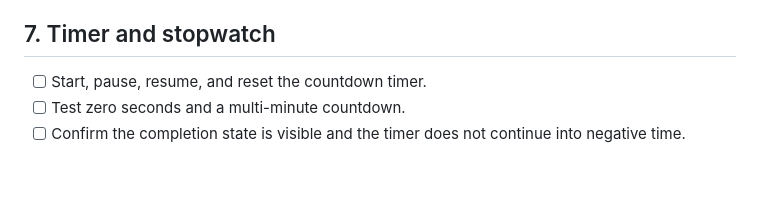
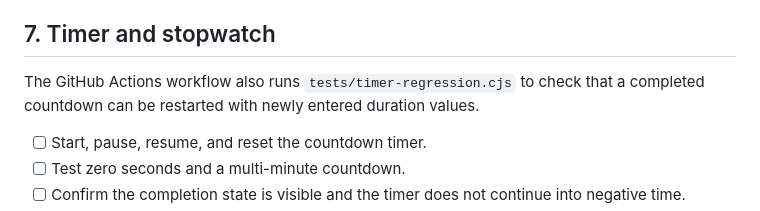
Before and after one commit to Alex1-brown/Usful-, a Markdown page: QA_TEST_PLAN.md, the part around the change. Drawn GitHub-style; blank space fills up the shorter version.

Commit message:
Document automated timer regression coverage

```diff
--- a/QA_TEST_PLAN.md
+++ b/QA_TEST_PLAN.md
@@ -72,6 +72,8 @@ Record before testing:
 
 ## 7. Timer and stopwatch
 
+The GitHub Actions workflow also runs `tests/timer-regression.cjs` to check that a completed countdown can be restarted with newly entered duration values.
+
 - [ ] Start, pause, resume, and reset the countdown timer.
 - [ ] Test zero seconds and a multi-minute countdown.
 - [ ] Confirm the completion state is visible and the timer does not continue into negative time.
```
